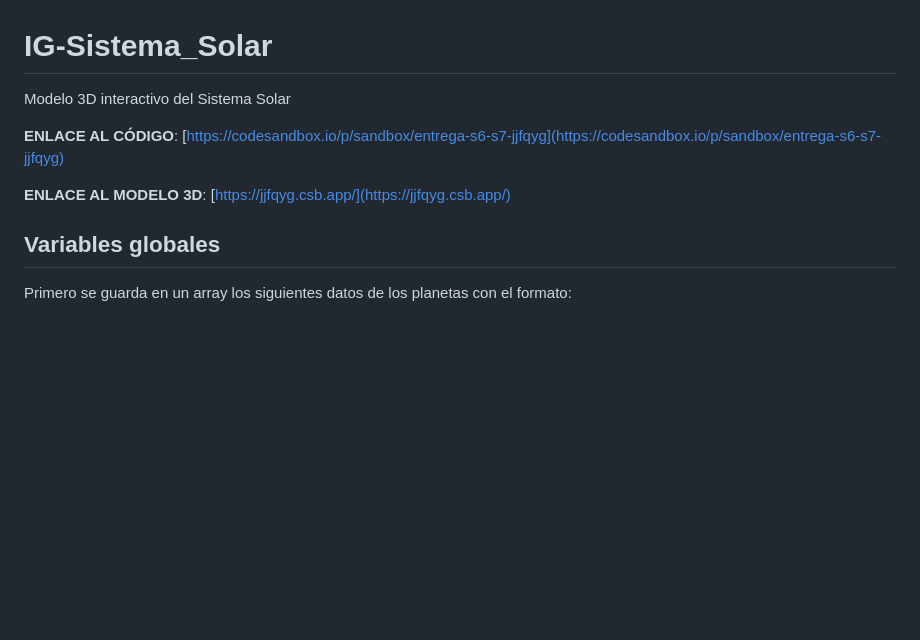
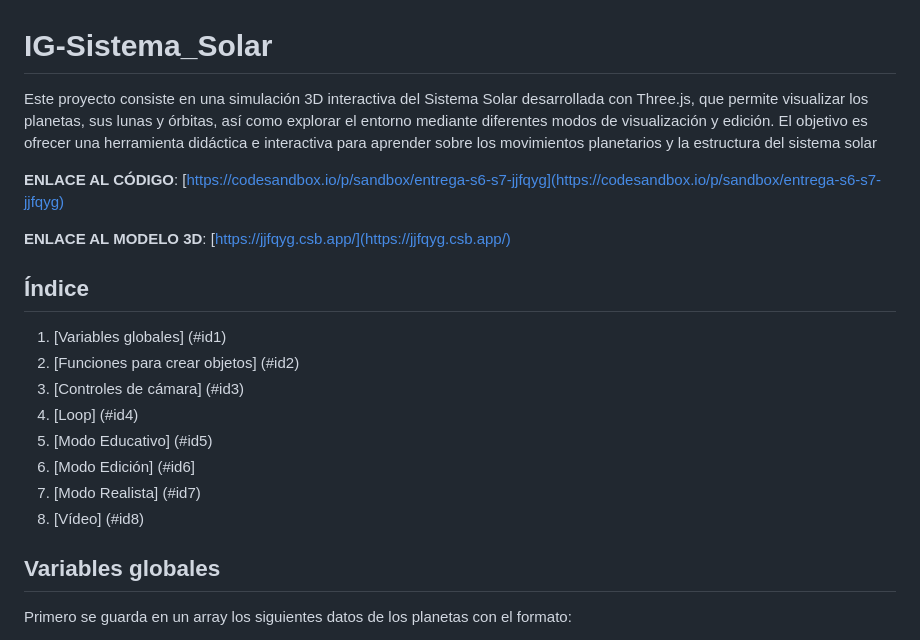
Before and after one commit to Yaivi/IG-Sistema_Solar, a Markdown page: README.md, the part around the change printed below. Rendered like a GitHub page; blank space fills up the shorter version.

```diff
--- a/README.md
+++ b/README.md
@@ -1,11 +1,22 @@
 # IG-Sistema_Solar
-Modelo 3D interactivo del Sistema Solar
+Este proyecto consiste en una simulación 3D interactiva del Sistema Solar desarrollada con Three.js, que permite visualizar los planetas, sus lunas y órbitas, así como explorar el entorno mediante diferentes modos de visualización y edición. El objetivo es ofrecer una herramienta didáctica e interactiva para aprender sobre los movimientos planetarios y la estructura del sistema solar
 
 **ENLACE AL CÓDIGO**: [https://codesandbox.io/p/sandbox/entrega-s6-s7-jjfqyg](https://codesandbox.io/p/sandbox/entrega-s6-s7-jjfqyg)
 
 **ENLACE AL MODELO 3D**: [https://jjfqyg.csb.app/](https://jjfqyg.csb.app/)
 
-## Variables globales
+## **Índice**
+1. [Variables globales] (#id1)
+2. [Funciones para crear objetos] (#id2)
+3. [Controles de cámara] (#id3)
+4. [Loop] (#id4)
+5. [Modo Educativo] (#id5)
+6. [Modo Edición] (#id6]
+7. [Modo Realista] (#id7)
+8. [Vídeo] (#id8)
+
+
+## Variables globales <a name="id1"></a>
 Primero se guarda en un array los siguientes datos de los planetas con el formato:
 * Nombre
 * Radio
```
Also changed, not shown: other parts of README.md (+7 -7 lines).
